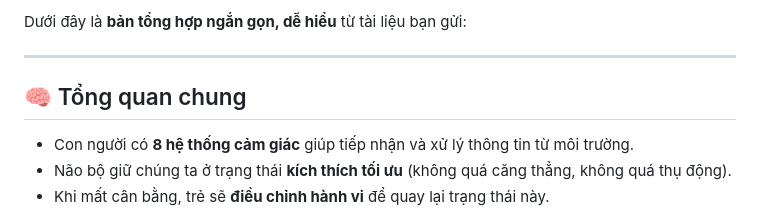
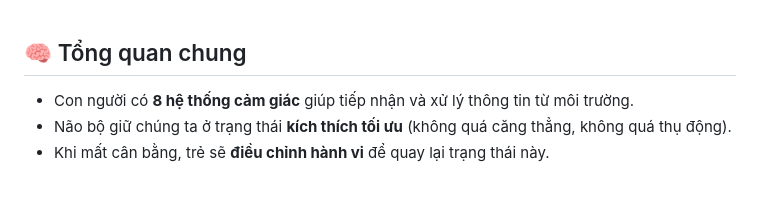
Before and after one commit to vinh1508/coach, a Markdown page: 8 hệ thống cảm giác.md, the part around the change. Drawn GitHub-style; blank space fills up the shorter version.

```diff
--- a/8 hệ thống cảm giác.md
+++ b/8 hệ thống cảm giác.md
@@ -1,7 +1,3 @@
-Dưới đây là **bản tổng hợp ngắn gọn, dễ hiểu** từ tài liệu bạn gửi:
-
----
-
 ## 🧠 Tổng quan chung
 
 * Con người có **8 hệ thống cảm giác** giúp tiếp nhận và xử lý thông tin từ môi trường.
```
